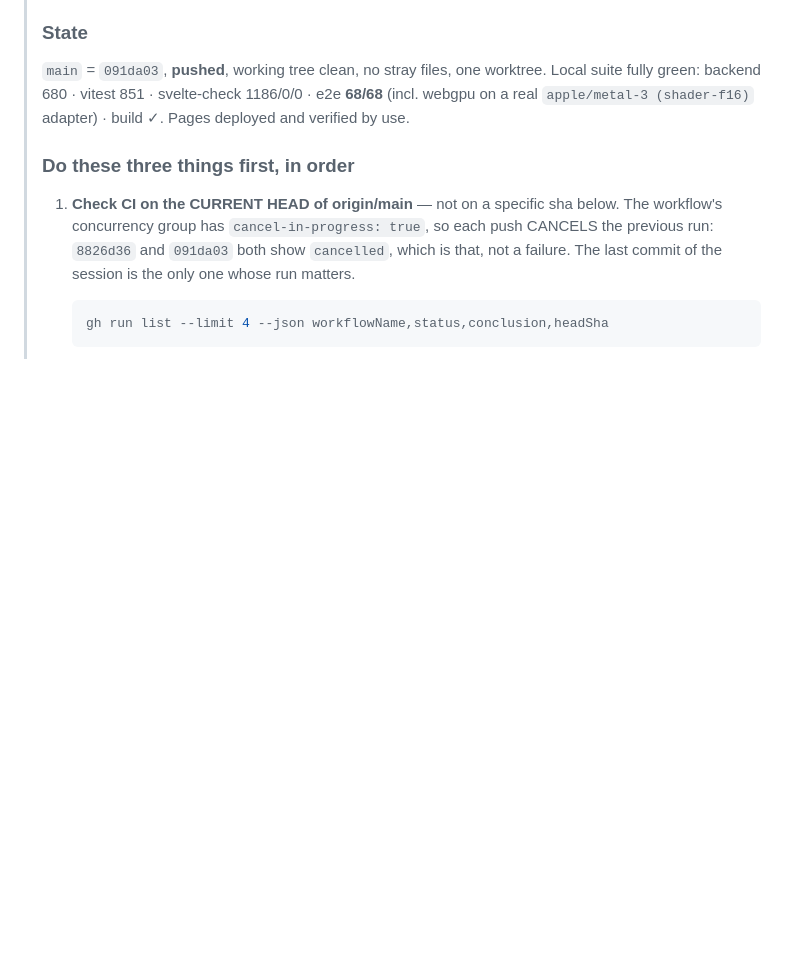
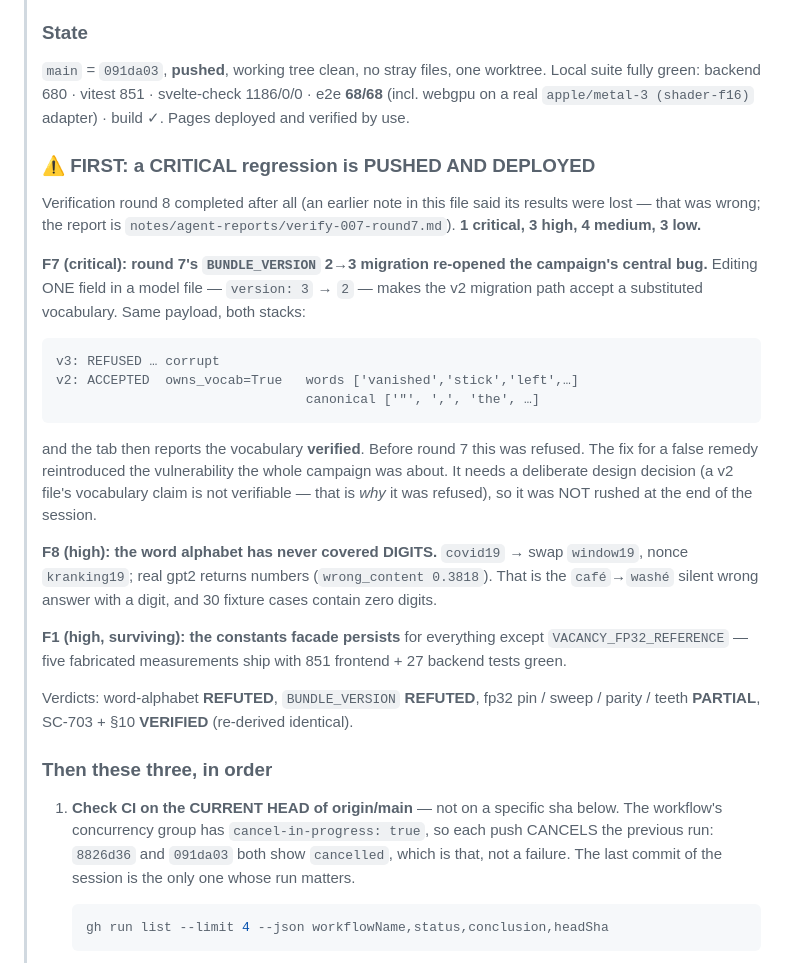
Before and after one commit to ContextLab/llm-geometry, a Markdown page: notes/2026-08-04-redteam-campaign.md, the part around the change. Drawn GitHub-style; blank space fills up the shorter version.

````diff
--- a/notes/2026-08-04-redteam-campaign.md
+++ b/notes/2026-08-04-redteam-campaign.md
@@ -9,7 +9,39 @@
 > (incl. webgpu on a real `apple/metal-3 (shader-f16)` adapter) · build ✓.
 > Pages deployed and verified by use.
 >
-> ### Do these three things first, in order
+> ### ⚠ FIRST: a CRITICAL regression is PUSHED AND DEPLOYED
+>
+> Verification round 8 completed after all (an earlier note in this file said its results
+> were lost — that was wrong; the report is
+> `notes/agent-reports/verify-007-round7.md`). **1 critical, 3 high, 4 medium, 3 low.**
+>
+> **F7 (critical): round 7's `BUNDLE_VERSION` 2→3 migration re-opened the campaign's central
+> bug.** Editing ONE field in a model file — `version: 3` → `2` — makes the v2 migration path
+> accept a substituted vocabulary. Same payload, both stacks:
+>
+> ```
+> v3: REFUSED … corrupt
+> v2: ACCEPTED  owns_vocab=True   words ['vanished','stick','left',…]
+>                                 canonical ['"', ',', 'the', …]
+> ```
+>
+> and the tab then reports the vocabulary **verified**. Before round 7 this was refused. The
+> fix for a false remedy reintroduced the vulnerability the whole campaign was about.
+> It needs a deliberate design decision (a v2 file's vocabulary claim is not verifiable —
+> that is *why* it was refused), so it was NOT rushed at the end of the session.
+>
+> **F8 (high): the word alphabet has never covered DIGITS.** `covid19` → swap `window19`,
+> nonce `kranking19`; real gpt2 returns numbers (`wrong_content 0.3818`). That is the
+> `café`→`washé` silent wrong answer with a digit, and 30 fixture cases contain zero digits.
+>
+> **F1 (high, surviving): the constants facade persists** for everything except
+> `VACANCY_FP32_REFERENCE` — five fabricated measurements ship with 851 frontend + 27
+> backend tests green.
+>
+> Verdicts: word-alphabet **REFUTED**, `BUNDLE_VERSION` **REFUTED**, fp32 pin / sweep /
+> parity / teeth **PARTIAL**, SC-703 + §10 **VERIFIED** (re-derived identical).
+>
+> ### Then these three, in order
 >
 > 1. **Check CI on the CURRENT HEAD of origin/main** — not on a specific sha below. The
 >    workflow's concurrency group has `cancel-in-progress: true`, so each push CANCELS the
````
Also changed, not shown: notes/agent-reports/verify-007-round7.md (added, +343 -0 lines).
